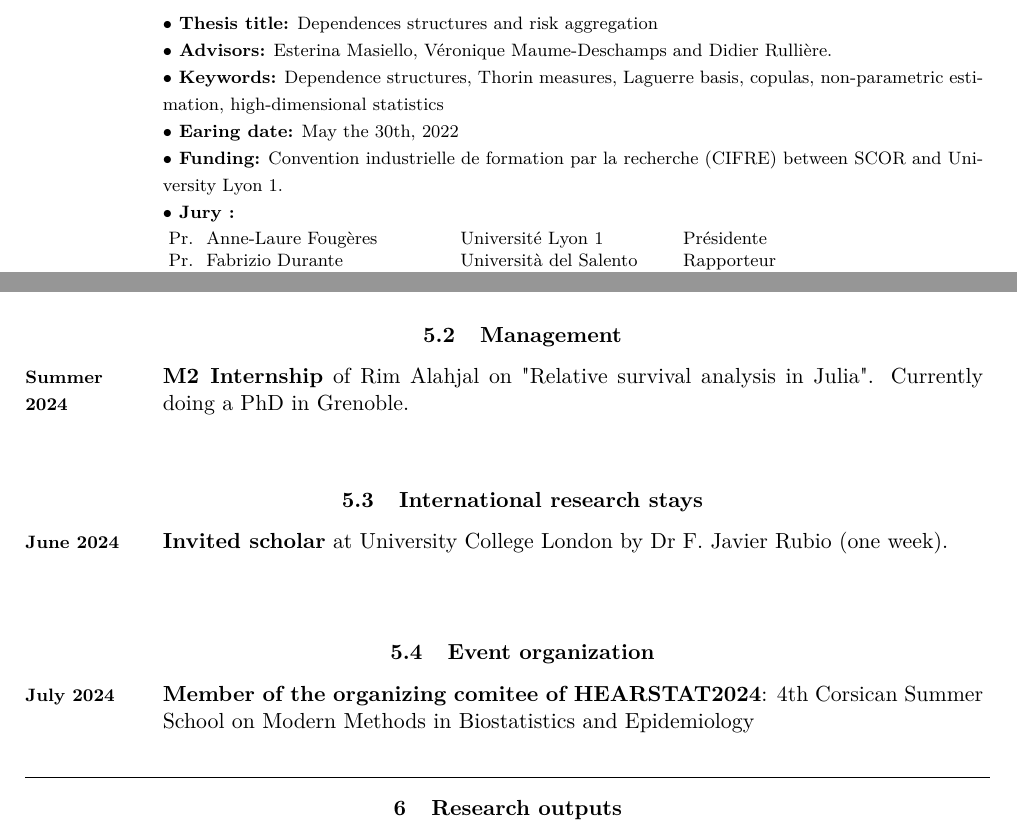
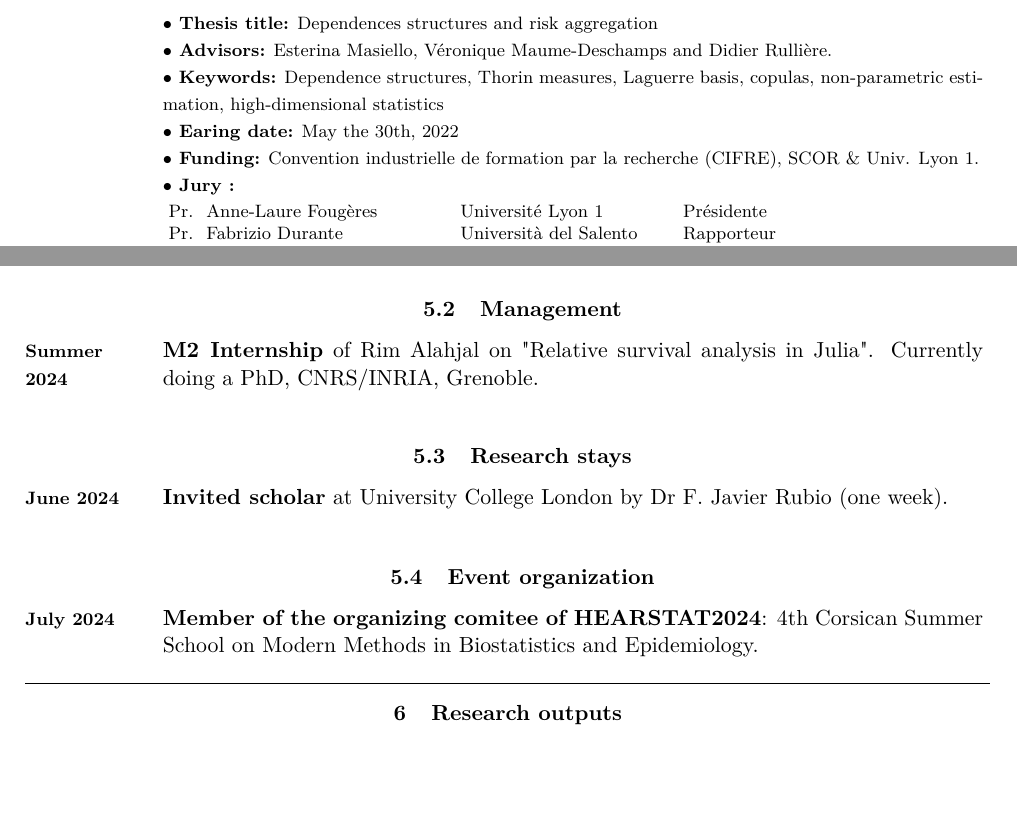
Before and after one commit to lrnv/cv, a LaTeX CV (Laverny_Oskar_CV.tex): two parts of pages 1 and 4 of 6 before the commit and two parts of pages 1 and 3 of 5 after it, joined at a grey line, cut so that both start at the same text, the shorter picture padded with empty space. Compiled offline with pdfLaTeX.

Commit message:
formatting

```diff
--- a/Laverny_Oskar_CV.tex
+++ b/Laverny_Oskar_CV.tex
@@ -163,7 +163,7 @@ Build date: \today
 \textbf{$\bullet\ $Advisors:} Esterina Masiello, Véronique Maume-Deschamps and Didier Rullière.\\
 \textbf{$\bullet\ $Keywords:} {Dependence structures, Thorin measures, Laguerre basis, copulas, non-parametric estimation, high-dimensional statistics}\\
 \textbf{$\bullet\ $Earing date:} May the 30th, 2022\\
-\textbf{$\bullet$ Funding:} Convention industrielle de formation par la recherche (CIFRE) between SCOR and University Lyon 1.\\
+\textbf{$\bullet$ Funding:} Convention industrielle de formation par la recherche (CIFRE), SCOR \& Univ. Lyon 1.\\
 \textbf{$\bullet\ $Jury :} \\[0.25em]
 \begin{tabular}{llll}
 {Pr.} & {Anne-Laure Fougères}       & {Université Lyon 1} & {Présidente} \\
@@ -280,14 +278,12 @@ C++, Julia, R, Python, \LaTeX, git, bash, VBA, HTML/CSS/JS/PHP/SQL.\\
 
 \subsection{Management}
-\tabcv{Summer 2024}{\textbf{M2 Internship} of Rim Alahjal on "Relative survival analysis in Julia". Currently doing a PhD in Grenoble.} \\[0.5em]
+\tabcv{Summer 2024}{\textbf{M2 Internship} of Rim Alahjal on "Relative survival analysis in Julia". Currently doing a PhD, CNRS/INRIA, Grenoble.}
 
-\subsection{International research stays}
-\tabcv{June 2024}{\textbf{Invited scholar} at University College London by Dr F. Javier Rubio (one week). \\[0.5em]
-}
+\subsection{Research stays}
+\tabcv{June 2024}{\textbf{Invited scholar} at University College London by Dr F. Javier Rubio (one week).}
 
 \subsection{Event organization}
-
-\tabcv{July 2024}{\textbf{Member of the organizing comitee of HEARSTAT2024}: 4th Corsican Summer School on Modern Methods in Biostatistics and Epidemiology} \\[0.5em]
+\tabcv{July 2024}{\textbf{Member of the organizing comitee of HEARSTAT2024}: 4th Corsican Summer School on Modern Methods in Biostatistics and Epidemiology.}
 
 
 
```
Also changed, not shown: Laverny_Oskar_CV.tex (4 more changed lines).
